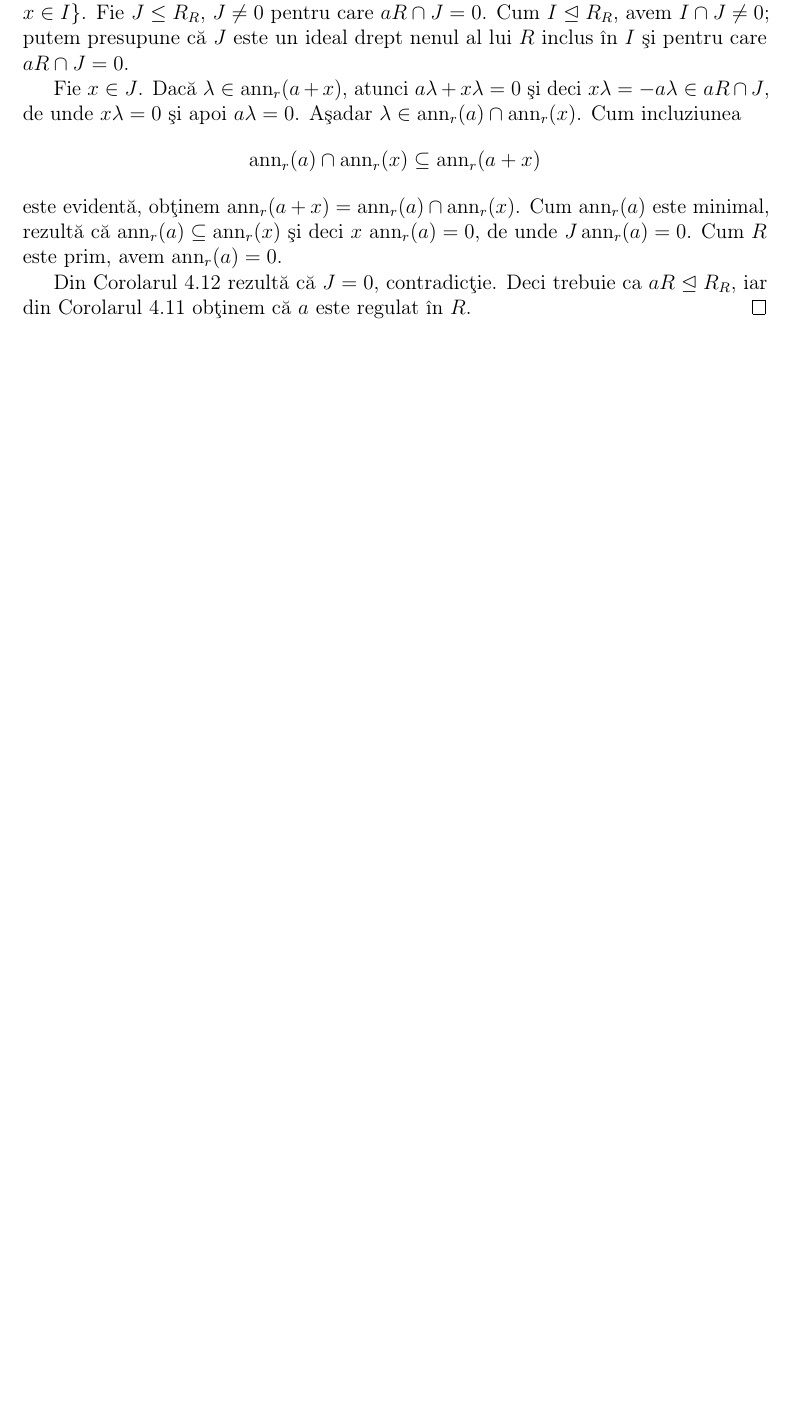
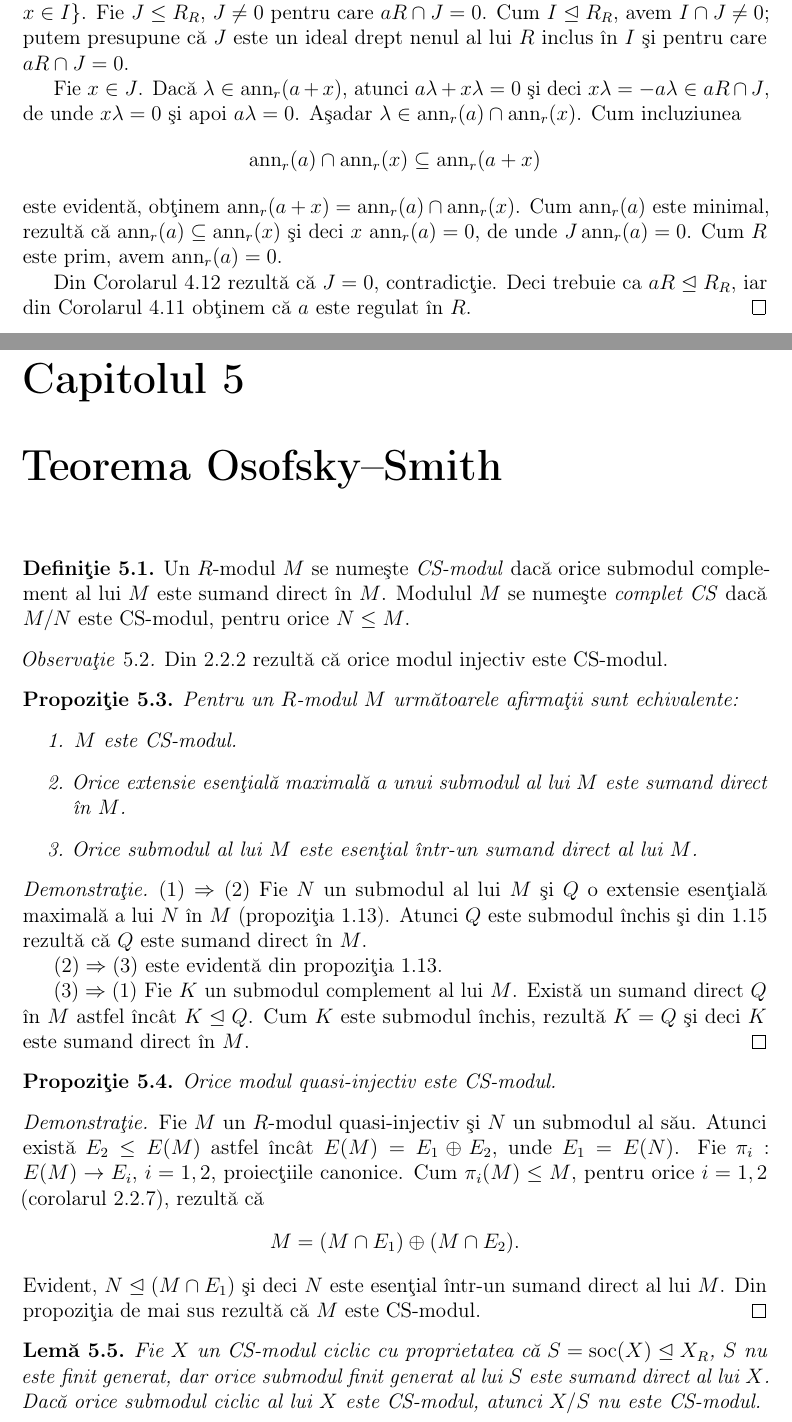
Before and after one commit to sbogde/antiques-roadshow-algebra-ro, a LaTeX book (main.tex): part of page 41 of 42 before the commit and two parts of pages 41 and 43 of 44 after it, the two joined at a grey line, cut so that both start at the same text, the shorter picture padded with empty space. Compiled offline with pdfLaTeX.

Commit message:
start cap. 5

```diff
--- a/main.tex
+++ b/main.tex
@@ -2552,3 +2552,62 @@ $R$.
 
 
 
+% Page 46 – Secţiunea 5.1–5.4 (RO)
+
+\chapter{Teorema Osofsky–Smith}
+
+\begin{definition}
+Un \(R\)-modul \(M\) se numeşte \emph{CS-modul} dacă orice submodul complement al lui \(M\) este sumand direct în \(M\).
+Modulul \(M\) se numeşte \emph{complet CS} dacă \(M/N\) este CS-modul, pentru orice \(N \leq M\).
+\end{definition}
+
+\begin{remark}
+Din 2.2.2 rezultă că orice modul injectiv este CS-modul.
+\end{remark}
+
+\begin{proposition}
+Pentru un \(R\)-modul \(M\) următoarele afirmaţii sunt echivalente:
+\begin{enumerate}
+  \item \(M\) este CS-modul.
+  \item Orice extensie esenţială maximală a unui submodul al lui \(M\) este sumand direct în \(M\).
+  \item Orice submodul al lui \(M\) este esenţial într-un sumand direct al lui \(M\).
+\end{enumerate}
+\end{proposition}
+
+\begin{proof}
+\((1) \Rightarrow (2)\) Fie \(N\) un submodul al lui \(M\) şi \(Q\) o extensie esenţială maximală a lui \(N\) în \(M\) (propoziţia~1.13).
+Atunci \(Q\) este submodul închis şi din 1.15 rezultă că \(Q\) este sumand direct în \(M\).
+
+\((2) \Rightarrow (3)\) este evidentă din propoziţia~1.13.
+
+\((3) \Rightarrow (1)\) Fie \(K\) un submodul complement al lui \(M\).
+Există un sumand direct \(Q\) în \(M\) astfel încât \(K \ess Q \).
+Cum \(K\) este submodul închis, rezultă \(K = Q\) şi deci \(K\) este sumand direct în \(M\).
+\end{proof}
+
+\begin{proposition}
+Orice modul quasi-injectiv este CS-modul.
+\end{proposition}
+
+\begin{proof}
+Fie \(M\) un \(R\)-modul quasi-injectiv şi \(N\) un submodul al său.
+Atunci există \(E_2 \leq E(M)\) astfel încât \(E(M) = E_1 \oplus E_2\), unde \(E_1 = E(N)\).
+Fie \(\pi_i : E(M) \to E_i\), \(i = 1,2\), proiecţiile canonice.
+Cum \(\pi_i(M) \leq M\), pentru orice \(i = 1,2\) (corolarul~2.2.7), rezultă că
+\[
+M = (M \cap E_1) \oplus (M \cap E_2).
+\]
+Evident, \(N \ess (M \cap E_1) \) şi deci \(N\) este esenţial într-un sumand direct al lui \(M\).
+Din propoziţia de mai sus rezultă că \(M\) este CS-modul.
+\end{proof}
+
+
+
+% Page 47 – Lemă 5.5 (RO, prima parte)
+\begin{lemma}
+Fie \(X\) un CS-modul ciclic cu proprietatea că
+\(S = \soc(X) \ess X_R\), \(S\) nu este finit generat, dar orice
+submodul finit generat al lui \(S\) este sumand direct al lui \(X\).
+Dacă orice submodul ciclic al lui \(X\) este CS-modul, atunci
+\(X/S\) nu este CS-modul.
+\end{lemma}
```
Also changed, not shown: main.tex (64 more changed lines).
